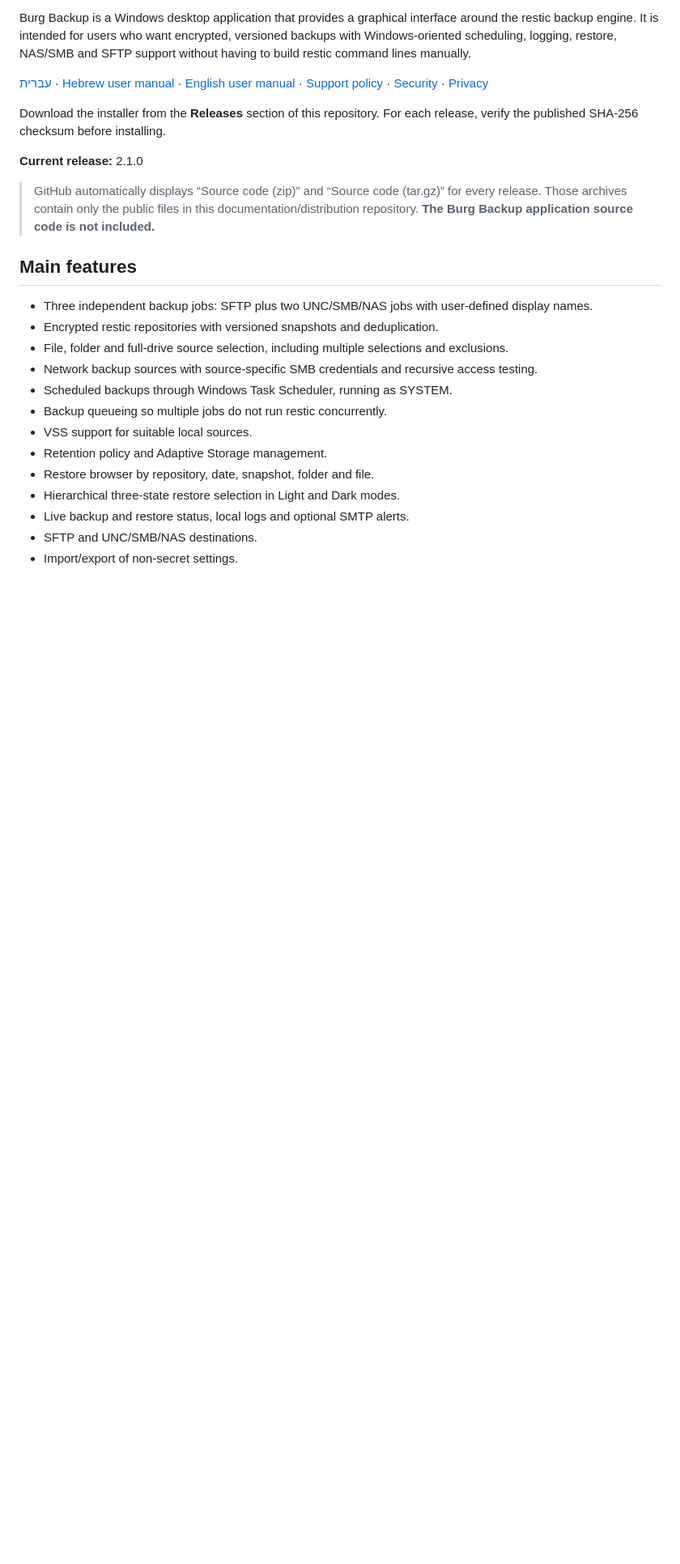
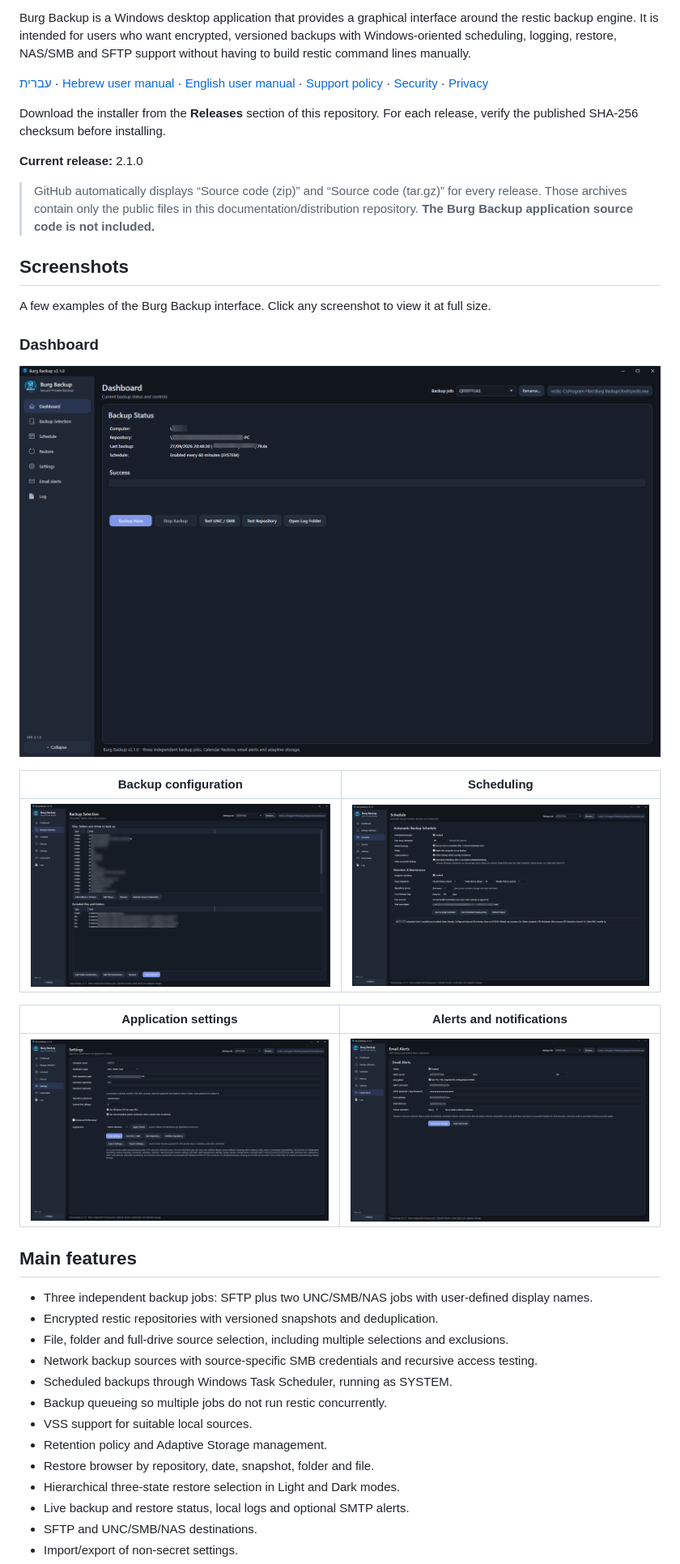
Before and after one commit to 007me/BurgBackup, a Markdown page: README.md, the part around the change. Shown at 81% size. Rendered like a GitHub page; blank space fills up the shorter version.

```diff
--- a/README.md
+++ b/README.md
@@ -16,6 +16,23 @@ Download the installer from the **Releases** section of this repository. For eac
 **Current release:** 2.1.0
 
 > GitHub automatically displays “Source code (zip)” and “Source code (tar.gz)” for every release. Those archives contain only the public files in this documentation/distribution repository. **The Burg Backup application source code is not included.**
+
+## Screenshots
+
+A few examples of the Burg Backup interface. Click any screenshot to view it at full size.
+
+### Dashboard
+
+[<img src="assets/screenshots/dashboard.png" alt="Burg Backup Dashboard" width="900">](assets/screenshots/dashboard.png)
+
+| Backup configuration | Scheduling |
+| --- | --- |
+| [<img src="assets/screenshots/backup.png" alt="Backup configuration" width="420">](assets/screenshots/backup.png) | [<img src="assets/screenshots/schedule.png" alt="Scheduling" width="420">](assets/screenshots/schedule.png) |
+
+| Application settings | Alerts and notifications |
+| --- | --- |
+| [<img src="assets/screenshots/settings.png" alt="Application settings" width="420">](assets/screenshots/settings.png) | [<img src="assets/screenshots/alerts.png" alt="Alerts and notifications" width="420">](assets/screenshots/alerts.png) |
+
 
 ## Main features
 
```
